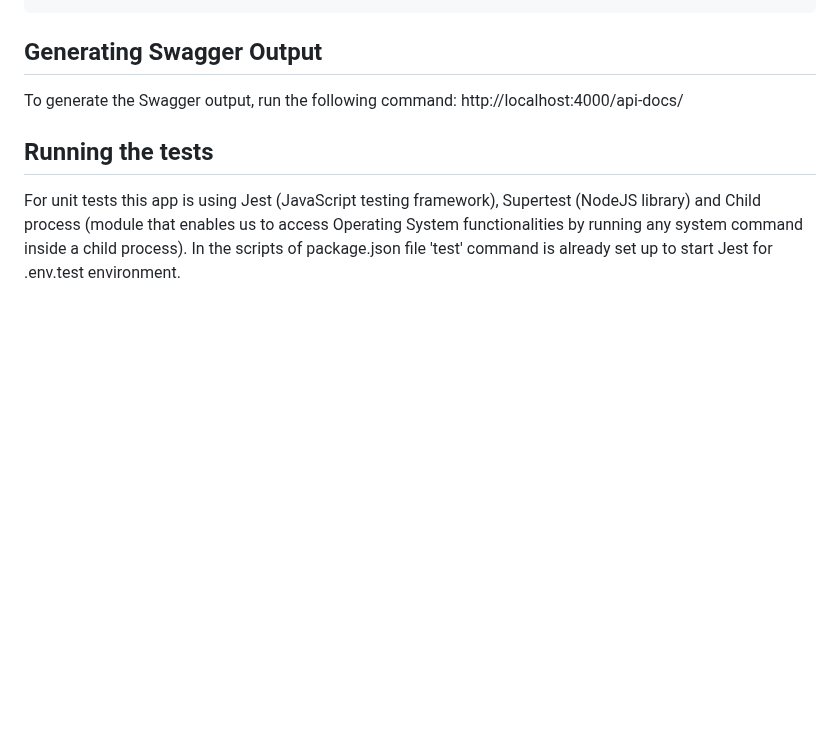
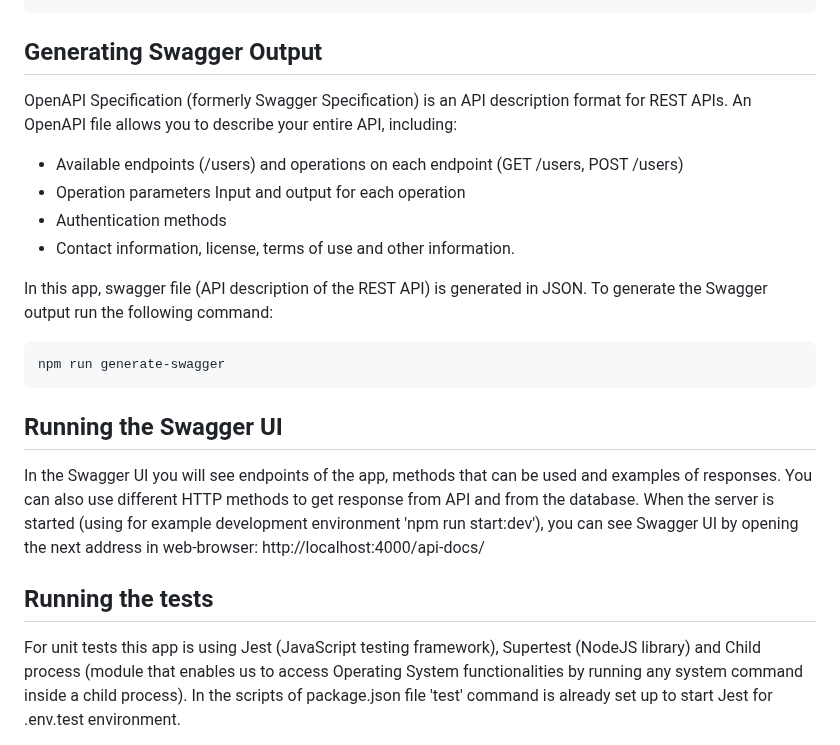
Before and after one commit to markogithubst/University-APP, a Markdown page: README.md, the part around the change. Rendered like a GitHub page; blank space fills up the shorter version.

Commit message:
updated information about swagger

```diff
--- a/README.md
+++ b/README.md
@@ -55,7 +55,22 @@ Once you have set up the databases, you need to run the following two scripts to
 
 
 ## Generating Swagger Output
-To generate the Swagger output, run the following command:
+OpenAPI Specification (formerly Swagger Specification) is an API description format for REST APIs. An OpenAPI file allows you to describe your entire API, including:
+ - Available endpoints (/users) and operations on each endpoint (GET /users, POST /users)
+ - Operation parameters Input and output for each operation
+ - Authentication methods
+ - Contact information, license, terms of use and other information.
+
+In this app, swagger file (API description of the REST API) is generated in JSON.
+To generate the Swagger output run the following command:
+
+    npm run generate-swagger
+
+
+
+## Running the Swagger UI
+In the Swagger UI you will see endpoints of the app, methods that can be used and examples of responses. You can also use different HTTP methods to get response from API and from the database.
+When the server is started (using for example development environment 'npm run start:dev'), you can see Swagger UI by opening the next address in web-browser:
     http://localhost:4000/api-docs/
 
 ## Running the tests
```
